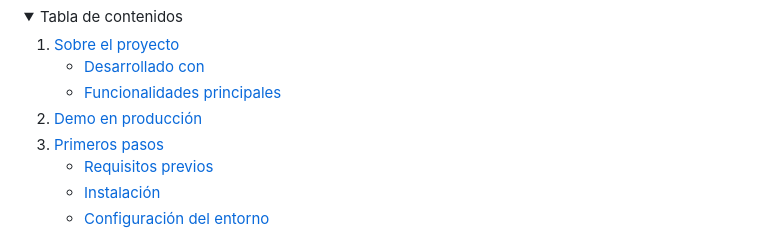
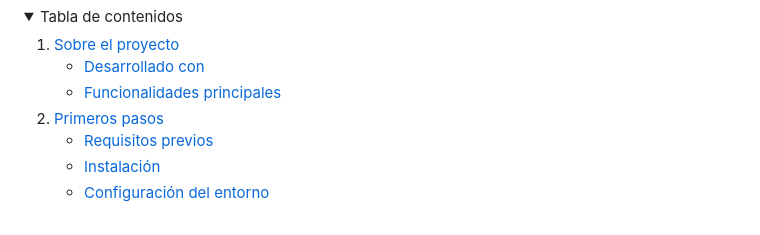
Before and after one commit to daaniii13/proyectoDAW, a Markdown page: README.md, the part around the change. GitHub-like rendering; folded sections open.

Commit message:
Cambios minimos readme

```diff
--- a/README.md
+++ b/README.md
@@ -45,7 +45,6 @@
         <li><a href="#funcionalidades-principales">Funcionalidades principales</a></li>
       </ul>
     </li>
-    <li><a href="#demo-en-producción">Demo en producción</a></li>
     <li>
       <a href="#primeros-pasos">Primeros pasos</a>
       <ul>
```
